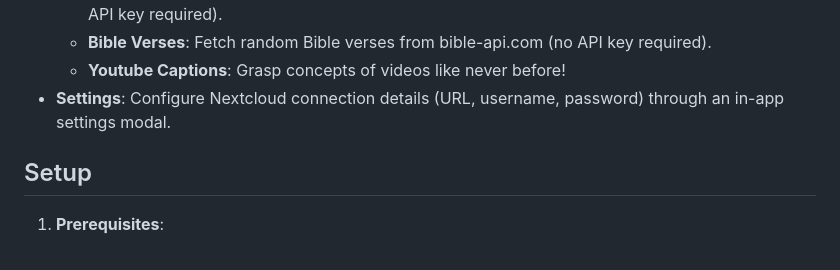
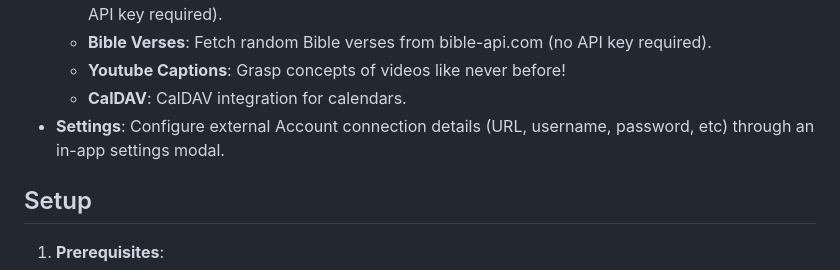
Before and after one commit to SammyLord/smart-samantha, a Markdown page: README.md, the part around the change. Drawn GitHub-style.

Commit message:
docs: update README to include CalDAV/Youtube integration and clarify settings configuration

```diff
--- a/README.md
+++ b/README.md
@@ -43,7 +43,8 @@ Current capabilities include:
     -   **Web Search**: Get quick answers and information using the DuckDuckGo Instant Answer API (no API key required).
     -   **Bible Verses**: Fetch random Bible verses from bible-api.com (no API key required).
     -   **Youtube Captions**: Grasp concepts of videos like never before!
--   **Settings**: Configure Nextcloud connection details (URL, username, password) through an in-app settings modal.
+    -   **CalDAV**: CalDAV integration for calendars.
+-   **Settings**: Configure external Account connection details (URL, username, password, etc) through an in-app settings modal.
 
 ## Setup
 
```
